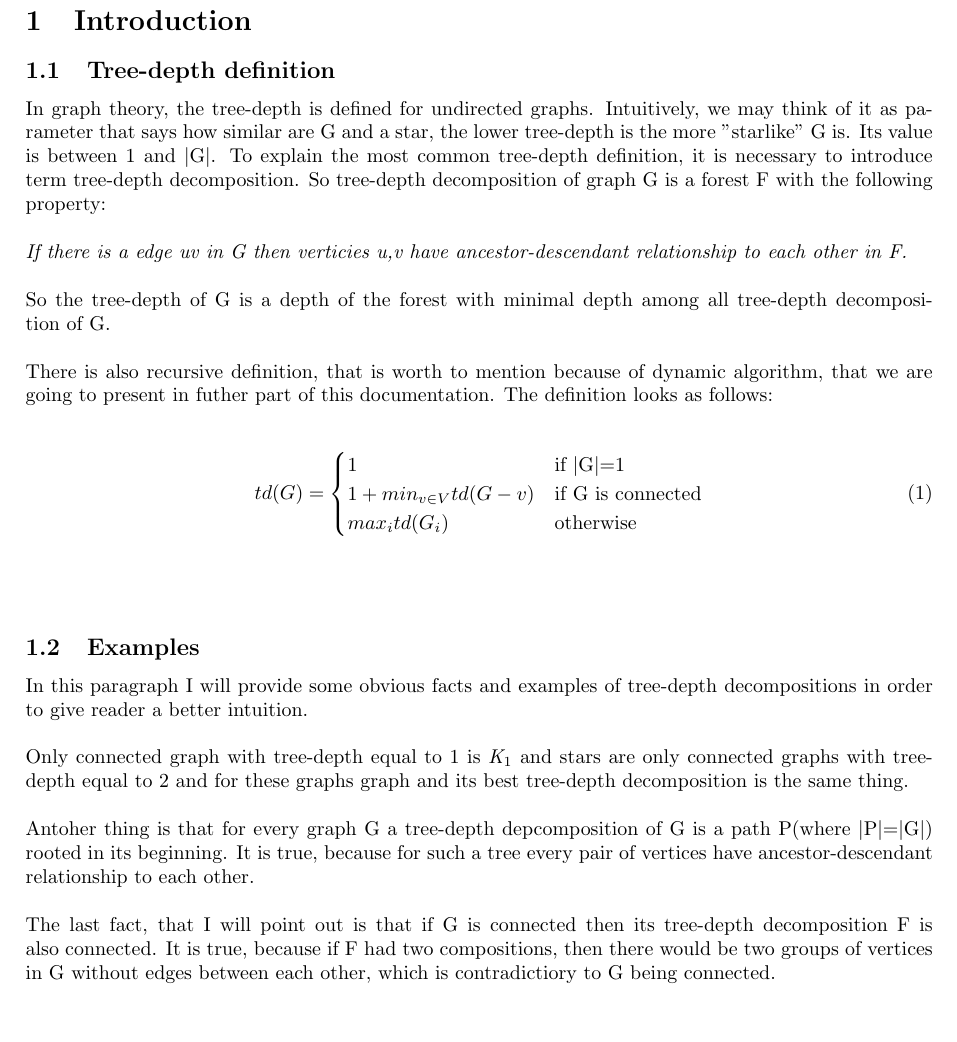
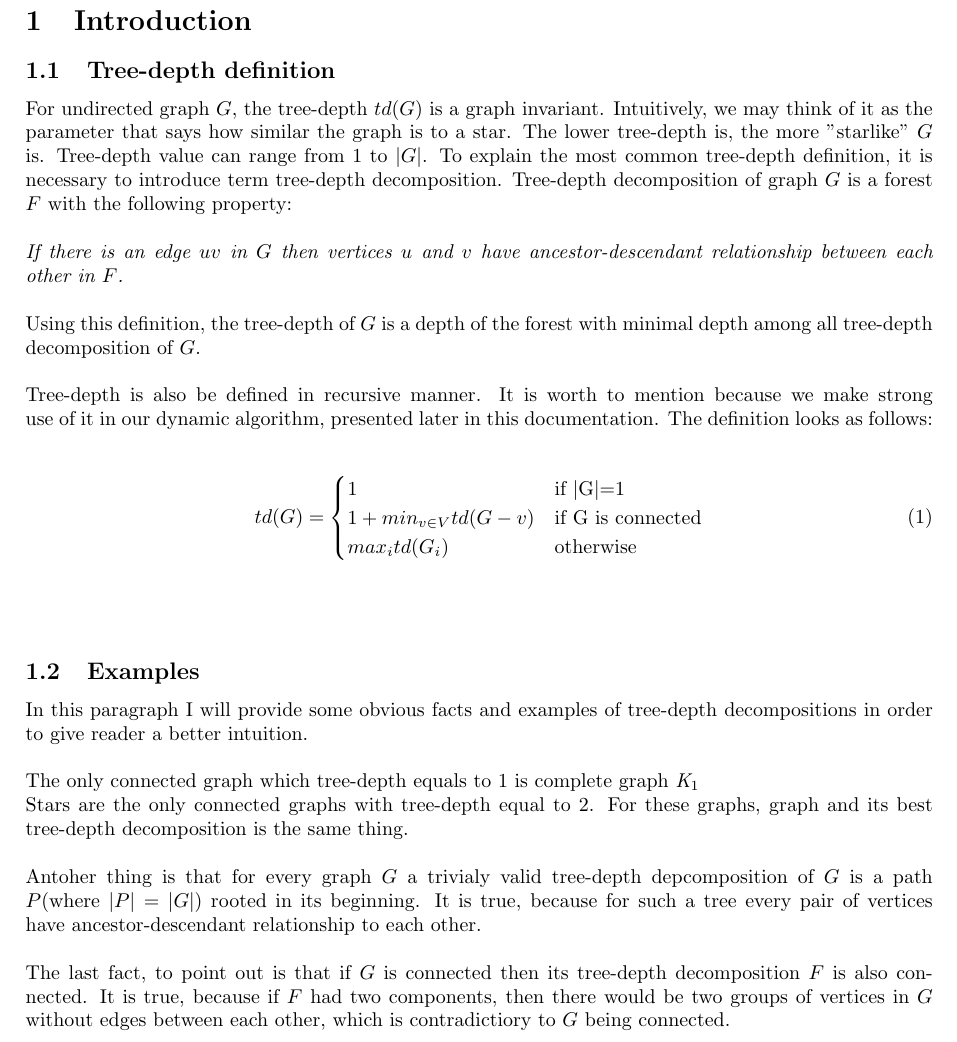
Before and after one commit to Zackere/GiSBDW, a LaTeX document (docs/introductory_documentation/main.tex, which reads docs/introductory_documentation/introduction/main.tex): part of page 3 of 14, cut so that both start at the same text, the shorter picture padded with empty space. Compiled offline with pdfLaTeX.

Commit message:
corrected Introduction section

```diff
--- a/docs/introductory_documentation/introduction/main.tex
+++ b/docs/introductory_documentation/introduction/main.tex
@@ -1,9 +1,11 @@
 \section{Introduction}
 \subsection{Tree-depth definition}
-In graph theory, the tree-depth is defined for undirected graphs. Intuitively, we may think of it as parameter that says how similar are G and a star, the lower tree-depth is the more "starlike" G is. Its value is between 1 and $|$G$|$. To explain the most common tree-depth definition, it is necessary to introduce term tree-depth decomposition. So tree-depth decomposition of graph G is a forest F with the following property:\\\\
-\emph{If there is a edge uv in G then verticies u,v have ancestor-descendant relationship to each other in F.}\\\\
-So the tree-depth of G is a depth of the forest with minimal depth among all tree-depth decomposition of G.\\\\
-There is also recursive definition, that is worth to mention because of dynamic algorithm, that we are going to present in futher part of this documentation. The definition looks as follows:\\\\
+For undirected graph $G$, the tree-depth $td(G)$ is a graph invariant. Intuitively, we may think of it as the parameter that says how similar the graph is to a star. The lower tree-depth is, the more "starlike" $G$ is.
+Tree-depth value can range from 1 to $|G|$.
+To explain the most common tree-depth definition, it is necessary to introduce term tree-depth decomposition. Tree-depth decomposition of graph $G$ is a forest $F$ with the following property:\\\\
+\emph{If there is an edge $uv$ in $G$ then vertices $u$ and $v$ have ancestor-descendant relationship between each other in $F$.}\\\\
+Using this definition, the tree-depth of $G$ is a depth of the forest with minimal depth among all tree-depth decomposition of $G$.\\\\
+Tree-depth is also be defined in recursive manner. It is worth to mention because we make strong use of it in our dynamic algorithm, presented later in this documentation. The definition looks as follows:\\\\
 \begin{equation}
 td(G) =
 \begin{cases}
@@ -15,9 +17,10 @@ max_{i} td(G_{i})  & \text{otherwise}
 \\\\
 \subsection{Examples}
 In this paragraph I will provide some obvious facts and examples of tree-depth decompositions in order to give reader a better intuition.\\\\
-Only connected graph with tree-depth equal to 1 is \emph{K$_{1}$} and stars are only connected graphs with tree-depth equal to 2 and for these graphs graph and its best tree-depth decomposition is the same thing.\\\\
-Antoher thing is that for every graph G a tree-depth depcomposition of G is a path P(where $|$P$|$=$|$G$|$) rooted in its beginning. It is true, because for such a tree every pair of vertices have ancestor-descendant relationship to each other.\\\\
-The last fact, that I will point out is that if G is connected then its tree-depth decomposition F is also connected. It is true, because if F had two compositions, then there would be two groups of vertices in G without edges between each other, which is contradictiory to G being connected.
+The only connected graph which tree-depth equals to 1 is complete graph \emph{K$_{1}$}\\
+Stars are the only connected graphs with tree-depth equal to 2.  For these graphs, graph and its best tree-depth decomposition is the same thing.\\\\
+Antoher thing is that for every graph $G$ a trivialy valid tree-depth depcomposition of $G$ is a path $P$(where $|P|=|G|$) rooted in its beginning. It is true, because for such a tree every pair of vertices have ancestor-descendant relationship to each other.\\\\
+The last fact, to point out is that if $G$ is connected then its tree-depth decomposition $F$ is also connected. It is true, because if $F$ had two components, then there would be two groups of vertices in $G$ without edges between each other, which is contradictiory to $G$ being connected.
 \begin{figure}[hbt!]
 	\centering
 	\includegraphics[scale=0.5,valign=t]{sciezka.pdf}
```
Also changed, not shown: docs/introductory_documentation/main.pdf (added).
